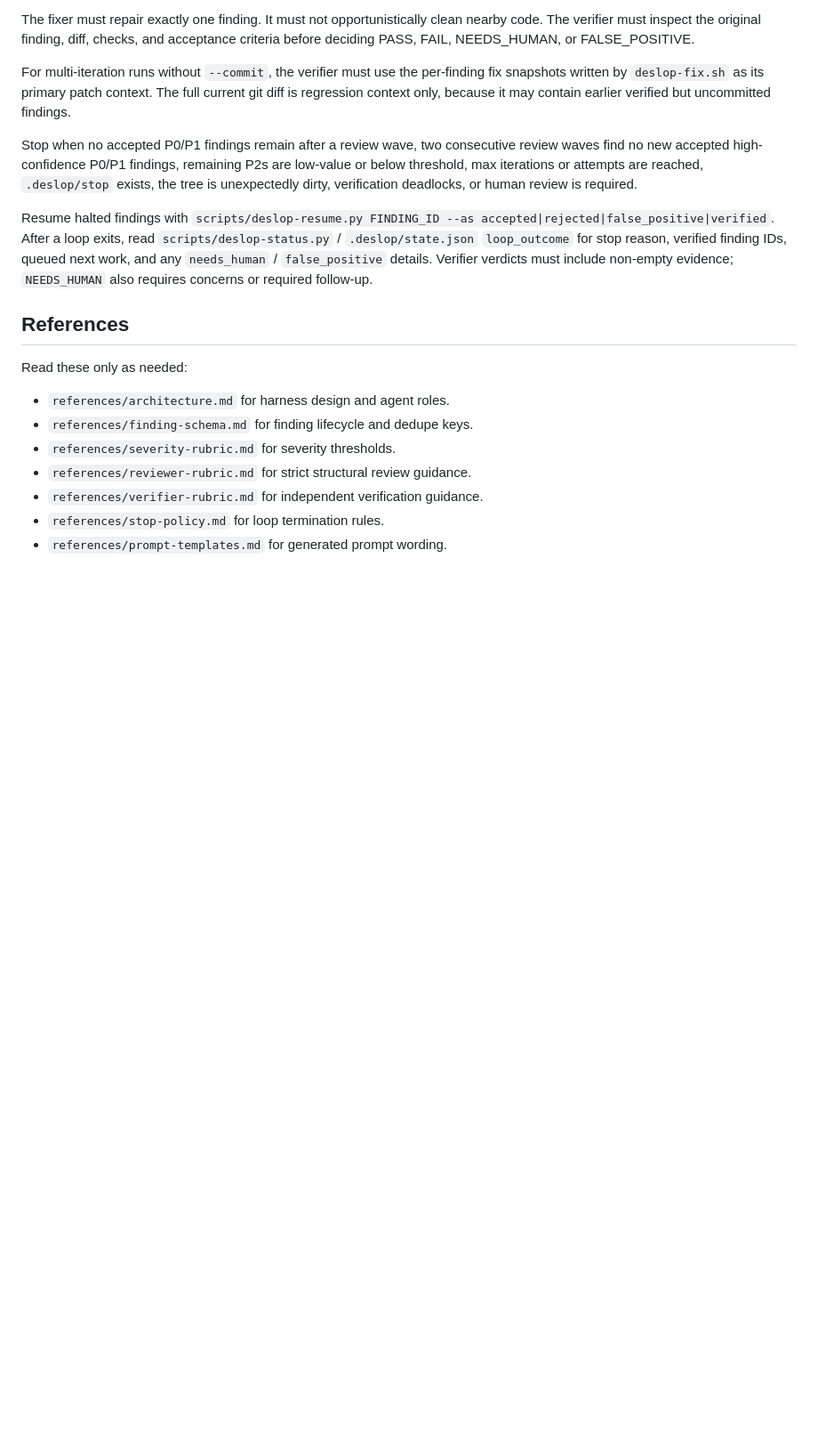
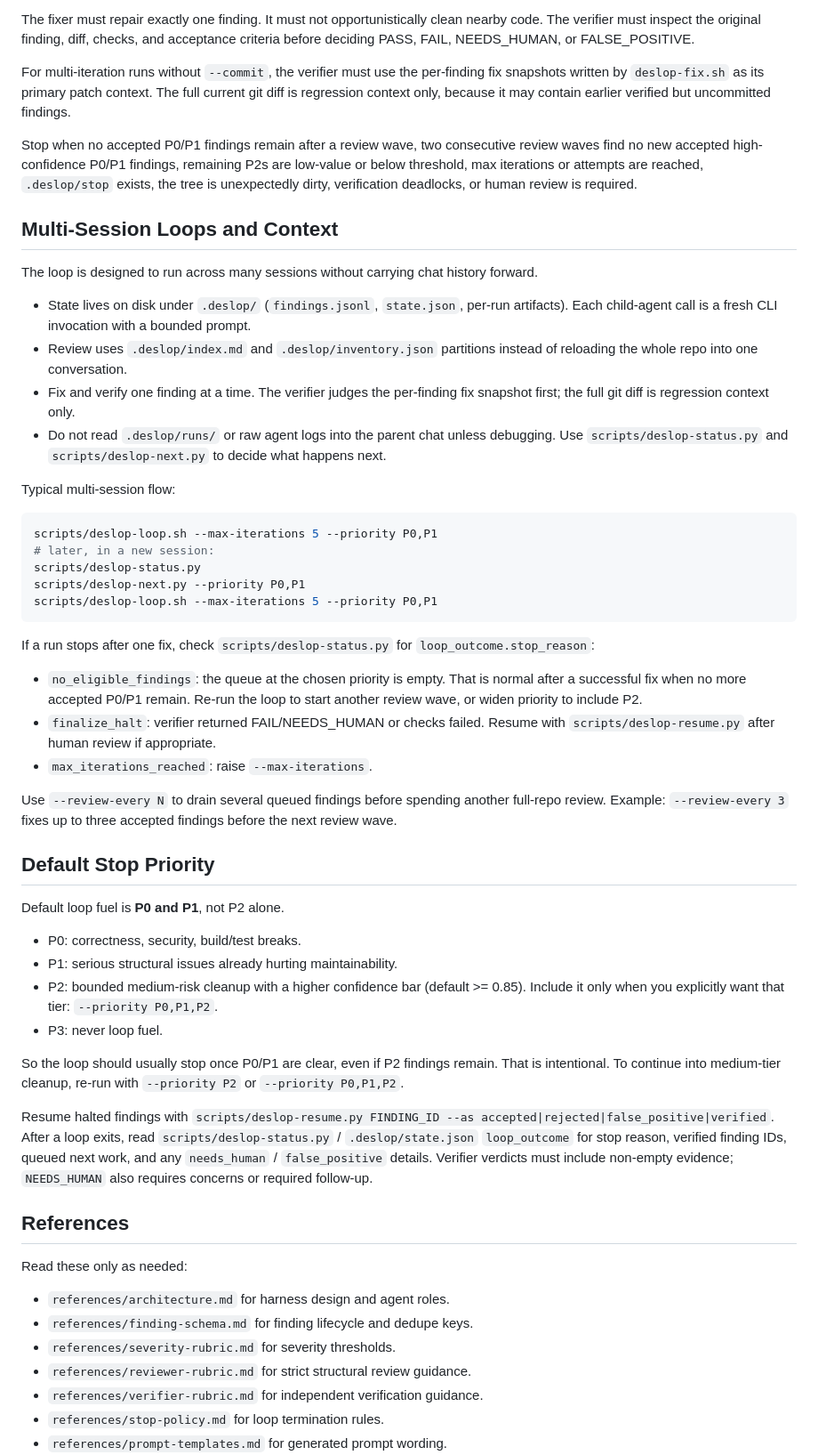
Before and after one commit to Niko96-dotcom/ultimate-de-slop, a Markdown page: SKILL.md, the part around the change. Shown at 89% size. Rendered like a GitHub page; blank space fills up the shorter version.

Commit message:
Document multi-session loops, context bounds, and stop priority in SKILL.md
Co-authored-by: Niko96-dotcom <Niko96-dotcom@users.noreply.github.com>

````diff
--- a/SKILL.md
+++ b/SKILL.md
@@ -93,6 +93,44 @@ For multi-iteration runs without `--commit`, the verifier must use the per-findi
 
 Stop when no accepted P0/P1 findings remain after a review wave, two consecutive review waves find no new accepted high-confidence P0/P1 findings, remaining P2s are low-value or below threshold, max iterations or attempts are reached, `.deslop/stop` exists, the tree is unexpectedly dirty, verification deadlocks, or human review is required.
 
+## Multi-Session Loops and Context
+
+The loop is designed to run across many sessions without carrying chat history forward.
+
+- State lives on disk under `.deslop/` (`findings.jsonl`, `state.json`, per-run artifacts). Each child-agent call is a fresh CLI invocation with a bounded prompt.
+- Review uses `.deslop/index.md` and `.deslop/inventory.json` partitions instead of reloading the whole repo into one conversation.
+- Fix and verify one finding at a time. The verifier judges the per-finding fix snapshot first; the full git diff is regression context only.
+- Do not read `.deslop/runs/` or raw agent logs into the parent chat unless debugging. Use `scripts/deslop-status.py` and `scripts/deslop-next.py` to decide what happens next.
+
+Typical multi-session flow:
+
+```sh
+scripts/deslop-loop.sh --max-iterations 5 --priority P0,P1
+# later, in a new session:
+scripts/deslop-status.py
+scripts/deslop-next.py --priority P0,P1
+scripts/deslop-loop.sh --max-iterations 5 --priority P0,P1
+```
+
+If a run stops after one fix, check `scripts/deslop-status.py` for `loop_outcome.stop_reason`:
+
+- `no_eligible_findings`: the queue at the chosen priority is empty. That is normal after a successful fix when no more accepted P0/P1 remain. Re-run the loop to start another review wave, or widen priority to include P2.
+- `finalize_halt`: verifier returned FAIL/NEEDS_HUMAN or checks failed. Resume with `scripts/deslop-resume.py` after human review if appropriate.
+- `max_iterations_reached`: raise `--max-iterations`.
+
+Use `--review-every N` to drain several queued findings before spending another full-repo review. Example: `--review-every 3` fixes up to three accepted findings before the next review wave.
+
+## Default Stop Priority
+
+Default loop fuel is **P0 and P1**, not P2 alone.
+
+- P0: correctness, security, build/test breaks.
+- P1: serious structural issues already hurting maintainability.
+- P2: bounded medium-risk cleanup with a higher confidence bar (default >= 0.85). Include it only when you explicitly want that tier: `--priority P0,P1,P2`.
+- P3: never loop fuel.
+
+So the loop should usually stop once P0/P1 are clear, even if P2 findings remain. That is intentional. To continue into medium-tier cleanup, re-run with `--priority P2` or `--priority P0,P1,P2`.
+
 Resume halted findings with `scripts/deslop-resume.py FINDING_ID --as accepted|rejected|false_positive|verified`. After a loop exits, read `scripts/deslop-status.py` / `.deslop/state.json` `loop_outcome` for stop reason, verified finding IDs, queued next work, and any `needs_human` / `false_positive` details. Verifier verdicts must include non-empty evidence; `NEEDS_HUMAN` also requires concerns or required follow-up.
 
 ## References
````
